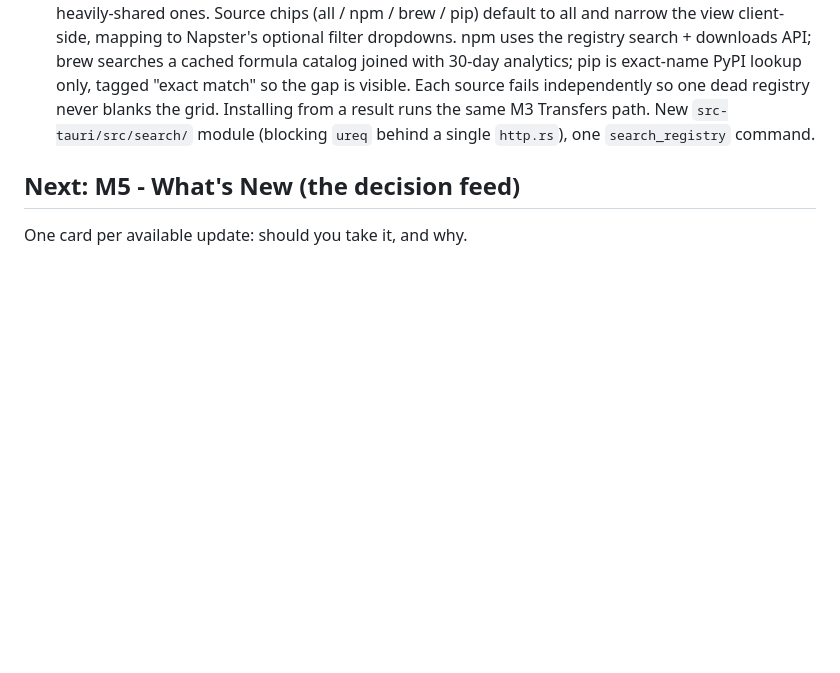
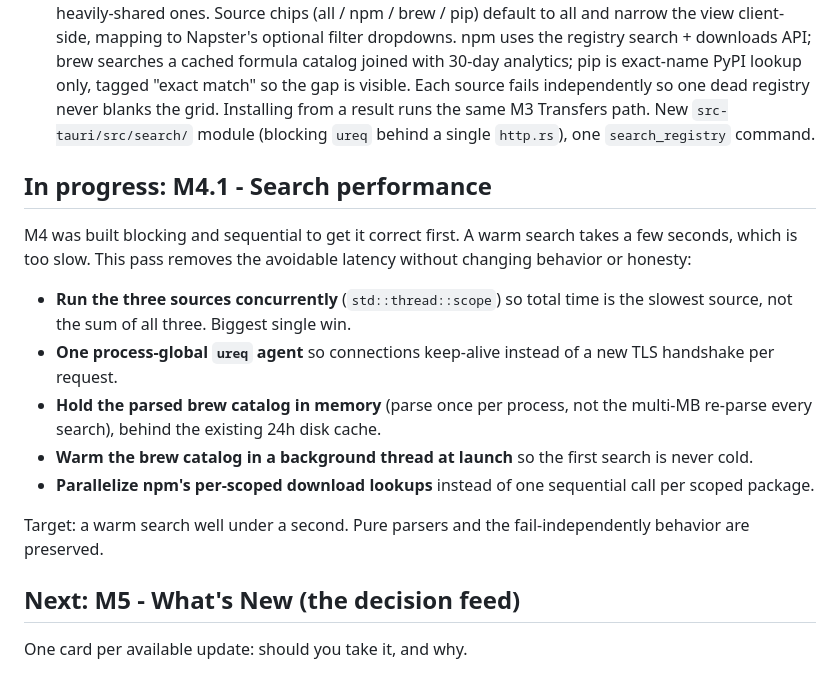
Before and after one commit to umzcio/napm, a Markdown page: docs/ROADMAP.md, the part around the change. Rendered like a GitHub page; blank space fills up the shorter version.

Commit message:
docs: capture M4.1 search performance pass

```diff
--- a/docs/ROADMAP.md
+++ b/docs/ROADMAP.md
@@ -49,6 +49,26 @@ function** (no decorative jokes).
   one dead registry never blanks the grid. Installing from a result runs the same
   M3 Transfers path. New `src-tauri/src/search/` module (blocking `ureq` behind a
   single `http.rs`), one `search_registry` command.
+
+## In progress: M4.1 - Search performance
+
+M4 was built blocking and sequential to get it correct first. A warm search
+takes a few seconds, which is too slow. This pass removes the avoidable latency
+without changing behavior or honesty:
+
+- **Run the three sources concurrently** (`std::thread::scope`) so total time is
+  the slowest source, not the sum of all three. Biggest single win.
+- **One process-global `ureq` agent** so connections keep-alive instead of a new
+  TLS handshake per request.
+- **Hold the parsed brew catalog in memory** (parse once per process, not the
+  multi-MB re-parse every search), behind the existing 24h disk cache.
+- **Warm the brew catalog in a background thread at launch** so the first search
+  is never cold.
+- **Parallelize npm's per-scoped download lookups** instead of one sequential
+  call per scoped package.
+
+Target: a warm search well under a second. Pure parsers and the
+fail-independently behavior are preserved.
 
 ## Next: M5 - What's New (the decision feed)
 
```
